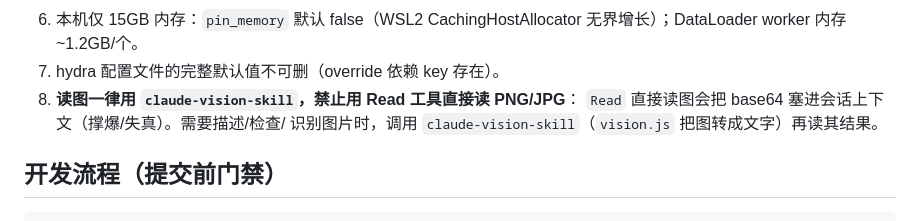
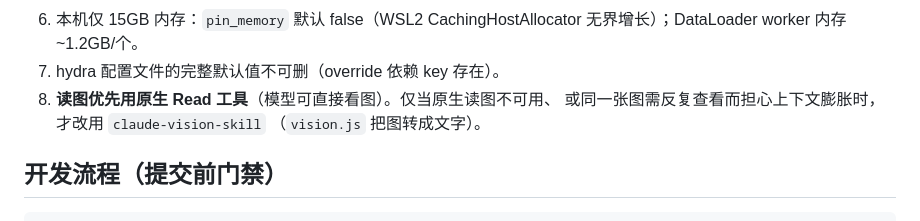
Before and after one commit to CheerL/hbsn, a Markdown page: CLAUDE.md, the part around the change. Drawn GitHub-style.

Commit message:
docs: prefer the native Read tool for images; vision-skill becomes the fallback

```diff
--- a/CLAUDE.md
+++ b/CLAUDE.md
@@ -40,9 +40,9 @@ tests/                pytest 覆盖套件（含 test_registry/test_eval_coco/num
 6. 本机仅 15GB 内存：`pin_memory` 默认 false（WSL2 CachingHostAllocator
    无界增长）；DataLoader worker 内存 ~1.2GB/个。
 7. hydra 配置文件的完整默认值不可删（override 依赖 key 存在）。
-8. **读图一律用 `claude-vision-skill`，禁止用 Read 工具直接读 PNG/JPG**：
-   `Read` 直接读图会把 base64 塞进会话上下文（撑爆/失真）。需要描述/检查/
-   识别图片时，调用 `claude-vision-skill`（`vision.js` 把图转成文字）再读其结果。
+8. **读图优先用原生 Read 工具**（模型可直接看图）。仅当原生读图不可用、
+   或同一张图需反复查看而担心上下文膨胀时，才改用 `claude-vision-skill`
+   （`vision.js` 把图转成文字）。
 
 ## 开发流程（提交前门禁）
 
```
